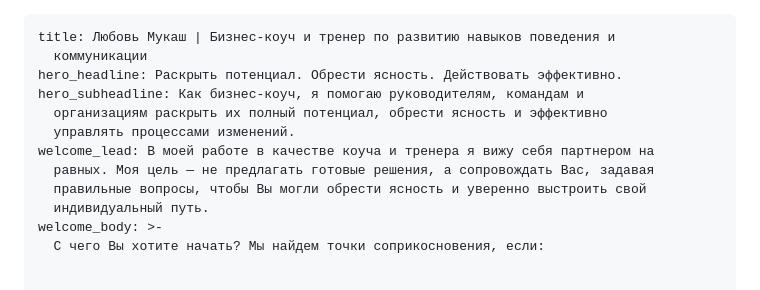
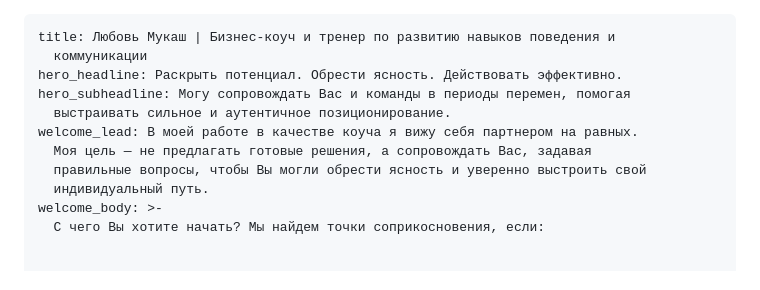
Before and after one commit to NargizaRA/liubov-coaching-webpage, a Markdown page: src/ru/index.md, the part around the change. Drawn GitHub-style.

Commit message:
Update Seiten (Pages) “home_ru”

```diff
--- a/src/ru/index.md
+++ b/src/ru/index.md
@@ -2,11 +2,10 @@
 title: Любовь Мукаш | Бизнес-коуч и тренер по развитию навыков поведения и
   коммуникации
 hero_headline: Раскрыть потенциал. Обрести ясность. Действовать эффективно.
-hero_subheadline: Как бизнес-коуч, я помогаю руководителям, командам и
-  организациям раскрыть их полный потенциал, обрести ясность и эффективно
-  управлять процессами изменений.
-welcome_lead: В моей работе в качестве коуча и тренера я вижу себя партнером на
-  равных. Моя цель — не предлагать готовые решения, а сопровождать Вас, задавая
+hero_subheadline: Могу сопровождать Вас и команды в периоды перемен, помогая
+  выстраивать сильное и аутентичное позиционирование.
+welcome_lead: В моей работе в качестве коуча я вижу себя партнером на равных.
+  Моя цель — не предлагать готовые решения, а сопровождать Вас, задавая
   правильные вопросы, чтобы Вы могли обрести ясность и уверенно выстроить свой
   индивидуальный путь.
 welcome_body: >-
```
